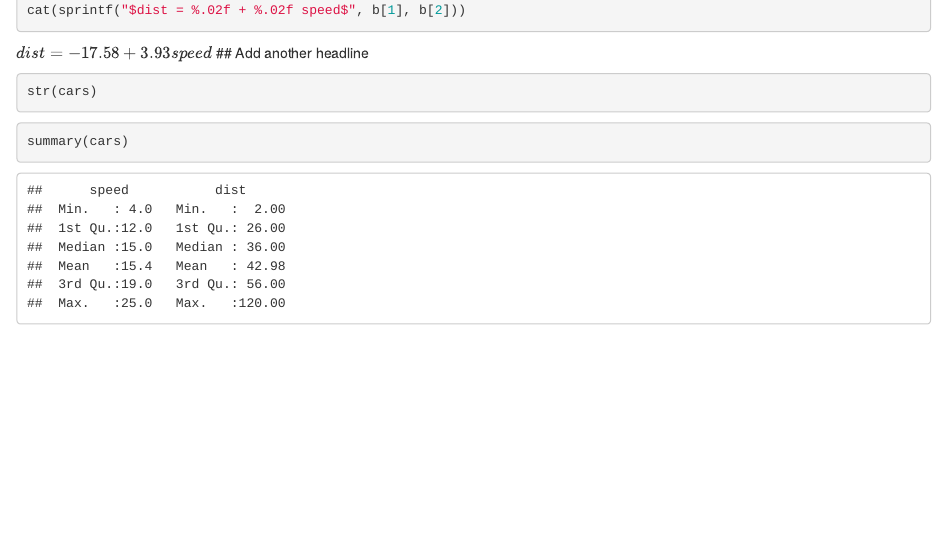
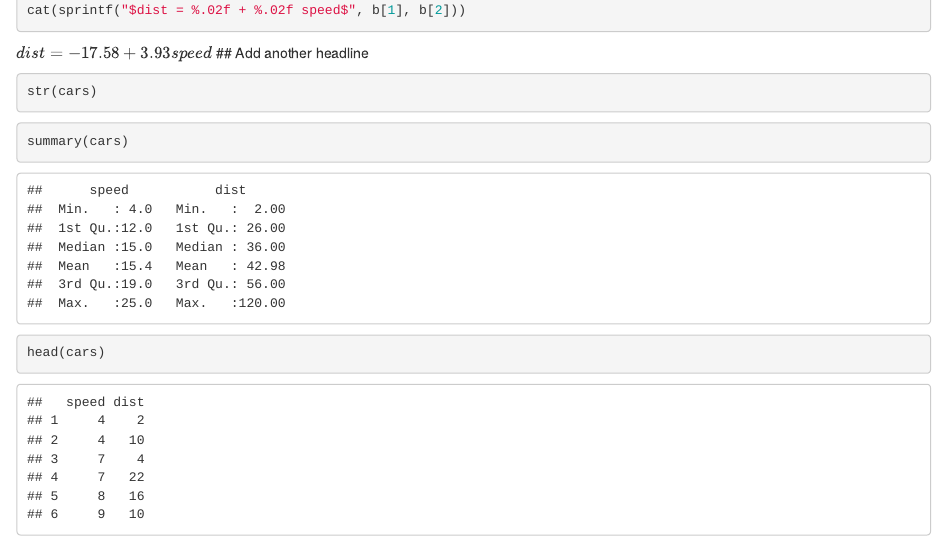
Before and after one commit to ztian1130/gittest, an R Markdown document (testing_file.Rmd): the page in a window 1100 px wide, from 970 px down. Rendered offline with R 4.5, knitr and Pandoc, with nearby package versions.

Commit message:
head(cars)

````diff
--- a/testing_file.Rmd
+++ b/testing_file.Rmd
@@ -39,3 +39,7 @@ str(cars)
 ```{r echo = TRUE, include = TRUE}
 summary(cars)
 ```
+
+```{r echo = TRUE}
+head(cars)
+```
````
